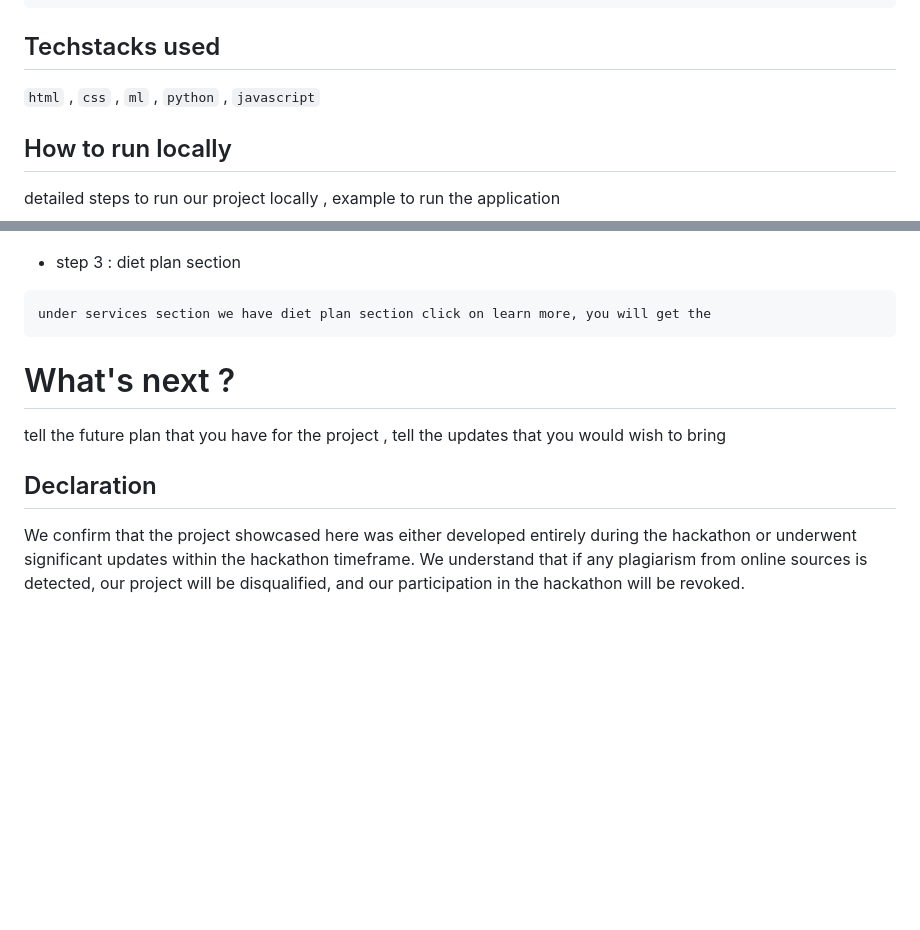
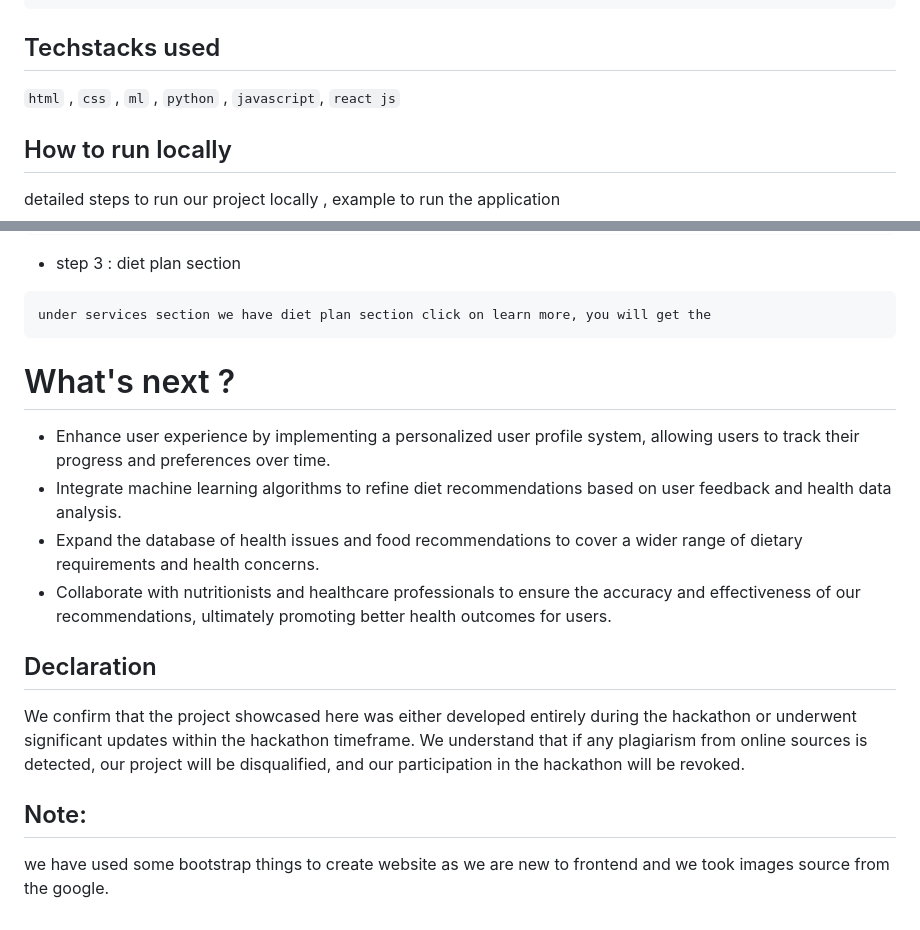
Before and after one commit to HARSHAVINJAMURI/Hackathon, a Markdown page: README.md, 2 parts joined by grey strips. GitHub-like rendering; blank space fills up the shorter version.

````diff
--- a/README.md
+++ b/README.md
@@ -104,8 +104,7 @@ Start
   ```
 
 ## Techstacks used
-`html` , `css` , `ml` , `python` , `javascript`
-
+`html` , `css` , `ml` , `python` , `javascript`, `react js`
 ## How to run locally
 detailed steps to run our project locally , example to run the application
 - step 1 : Run python file
@@ -120,9 +119,12 @@ Open that link and start interact with our website
 ```
 under services section we have diet plan section click on learn more, you will get the
 ```
-
 # What's next ?
-tell the future plan that you have for the project , tell the updates that you would wish to bring
-
+- Enhance user experience by implementing a personalized user profile system, allowing users to track their progress and preferences over time.
+- Integrate machine learning algorithms to refine diet recommendations based on user feedback and health data analysis.
+- Expand the database of health issues and food recommendations to cover a wider range of dietary requirements and health concerns.
+- Collaborate with nutritionists and healthcare professionals to ensure the accuracy and effectiveness of our recommendations, ultimately promoting better health outcomes for users.
 ## Declaration
 We confirm that the project showcased here was either developed entirely during the hackathon or underwent significant updates within the hackathon timeframe. We understand that if any plagiarism from online sources is detected, our project will be disqualified, and our participation in the hackathon will be revoked.
+## Note:
+we have used some bootstrap things to create website as we are new to frontend and we took images source from the google.
````
Also changed, not shown: other parts of README.md (+4 -4 lines).
